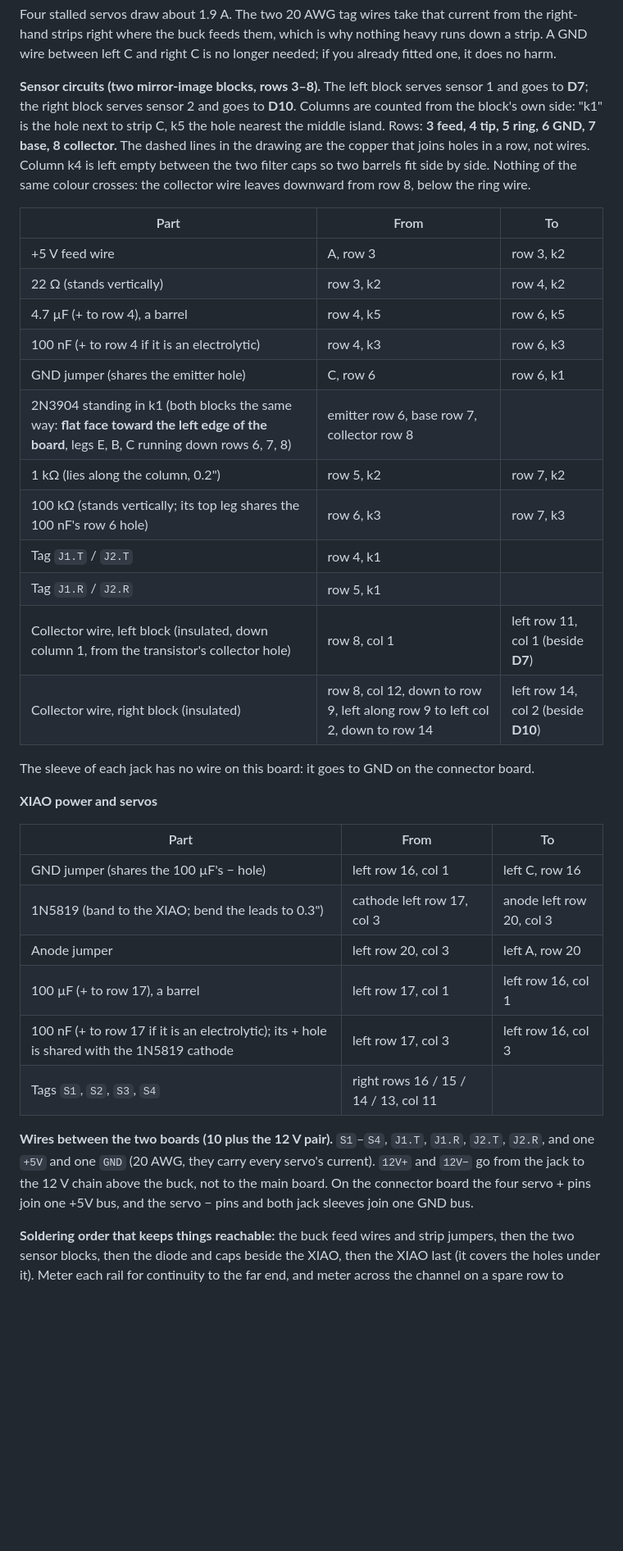
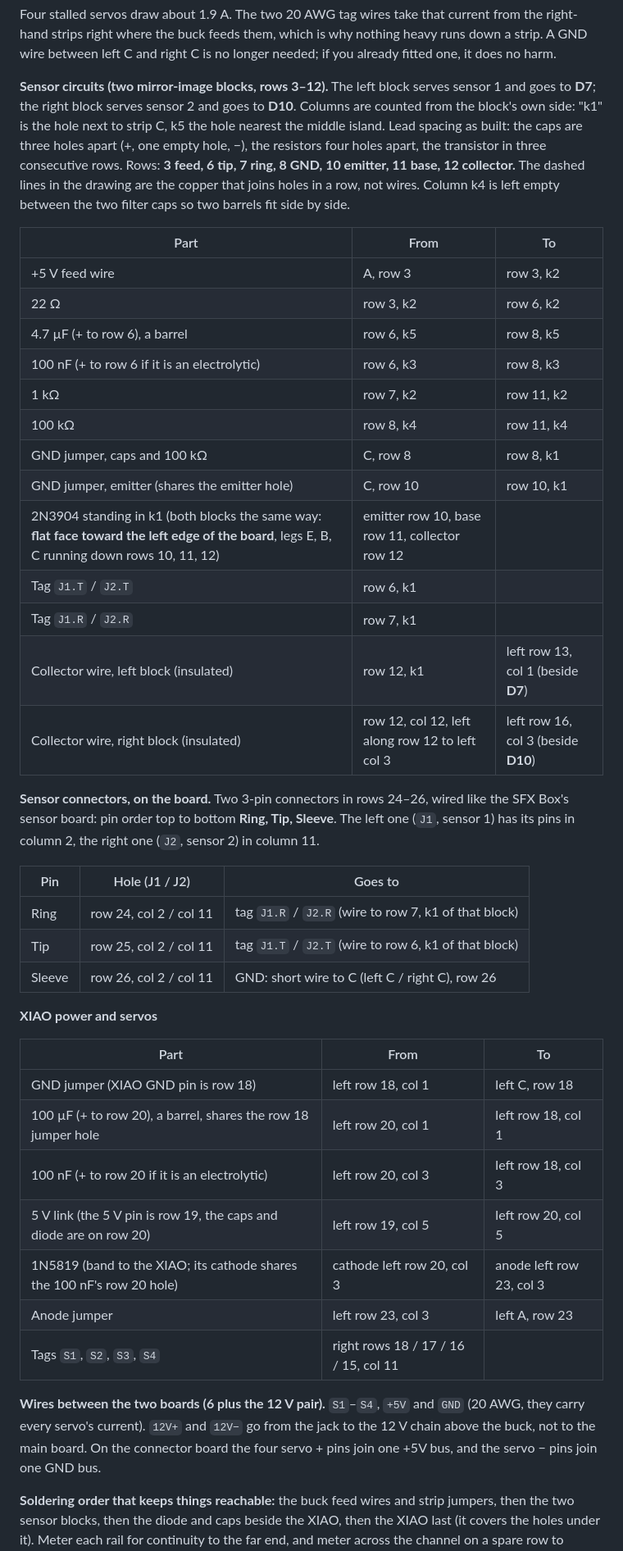
Before and after one commit to schubbydoo/LED-Light-Bar, a Markdown page: docs/08-servo-board.md, the part around one of its changes. Shown at 82% size. Drawn GitHub-style; blank space fills up the shorter version.

Commit message:
docs: sensor blocks respaced for real lead spans (caps 3 holes, resistors 4), on-board sensor connectors, XIAO at rows 13-19, connector board slimmed
Co-Authored-By: Claude Sonnet 5.5 <noreply@anthropic.com>

```diff
--- a/docs/08-servo-board.md
+++ b/docs/08-servo-board.md
@@ -233,45 +235,54 @@ Four stalled servos draw about 1.9 A. The two 20 AWG tag wires take that current
 where the buck feeds them, which is why nothing heavy runs down a strip. A GND wire between left C and right C is no
 longer needed; if you already fitted one, it does no harm.
 
-**Sensor circuits (two mirror-image blocks, rows 3–8).** The left block serves sensor 1 and goes to **D7**; the
+**Sensor circuits (two mirror-image blocks, rows 3–12).** The left block serves sensor 1 and goes to **D7**; the
 right block serves sensor 2 and goes to **D10**. Columns are counted from the block's own side: "k1" is the hole
-next to strip C, k5 the hole nearest the middle island. Rows: **3 feed, 4 tip, 5 ring, 6 GND, 7 base, 8 collector.**
-The dashed lines in the drawing are the copper that joins holes in a row, not wires. Column k4 is left empty
-between the two filter caps so two barrels fit side by side. Nothing of the same
-colour crosses: the collector wire leaves downward from row 8, below the ring wire.
+next to strip C, k5 the hole nearest the middle island. Lead spacing as built: the caps are three holes apart (+, one
+empty hole, −), the resistors four holes apart, the transistor in three consecutive rows. Rows: **3 feed, 6 tip,
+7 ring, 8 GND, 10 emitter, 11 base, 12 collector.** The dashed lines in the drawing are the copper that joins holes
+in a row, not wires. Column k4 is left empty between the two filter caps so two barrels fit side by side.
 
 | Part | From | To |
 |---|---|---|
 | +5 V feed wire | A, row 3 | row 3, k2 |
-| 22 Ω (stands vertically) | row 3, k2 | row 4, k2 |
-| 4.7 µF (+ to row 4), a barrel | row 4, k5 | row 6, k5 |
-| 100 nF (+ to row 4 if it is an electrolytic) | row 4, k3 | row 6, k3 |
-| GND jumper (shares the emitter hole) | C, row 6 | row 6, k1 |
-| 2N3904 standing in k1 (both blocks the same way: **flat face toward the left edge of the board**, legs E, B, C running down rows 6, 7, 8) | emitter row 6, base row 7, collector row 8 | |
-| 1 kΩ (lies along the column, 0.2") | row 5, k2 | row 7, k2 |
-| 100 kΩ (stands vertically; its top leg shares the 100 nF's row 6 hole) | row 6, k3 | row 7, k3 |
-| Tag `J1.T` / `J2.T` | row 4, k1 | |
-| Tag `J1.R` / `J2.R` | row 5, k1 | |
-| Collector wire, left block (insulated, down column 1, from the transistor's collector hole) | row 8, col 1 | left row 11, col 1 (beside **D7**) |
-| Collector wire, right block (insulated) | row 8, col 12, down to row 9, left along row 9 to left col 2, down to row 14 | left row 14, col 2 (beside **D10**) |
+| 22 Ω | row 3, k2 | row 6, k2 |
+| 4.7 µF (+ to row 6), a barrel | row 6, k5 | row 8, k5 |
+| 100 nF (+ to row 6 if it is an electrolytic) | row 6, k3 | row 8, k3 |
+| 1 kΩ | row 7, k2 | row 11, k2 |
+| 100 kΩ | row 8, k4 | row 11, k4 |
+| GND jumper, caps and 100 kΩ | C, row 8 | row 8, k1 |
+| GND jumper, emitter (shares the emitter hole) | C, row 10 | row 10, k1 |
+| 2N3904 standing in k1 (both blocks the same way: **flat face toward the left edge of the board**, legs E, B, C running down rows 10, 11, 12) | emitter row 10, base row 11, collector row 12 | |
+| Tag `J1.T` / `J2.T` | row 6, k1 | |
+| Tag `J1.R` / `J2.R` | row 7, k1 | |
+| Collector wire, left block (insulated) | row 12, k1 | left row 13, col 1 (beside **D7**) |
+| Collector wire, right block (insulated) | row 12, col 12, left along row 12 to left col 3 | left row 16, col 3 (beside **D10**) |
 
-The sleeve of each jack has no wire on this board: it goes to GND on the connector board.
+**Sensor connectors, on the board.** Two 3-pin connectors in rows 24–26, wired like the SFX Box's sensor board:
+pin order top to bottom **Ring, Tip, Sleeve**. The left one (`J1`, sensor 1) has its pins in column 2, the right one
+(`J2`, sensor 2) in column 11.
+
+| Pin | Hole (J1 / J2) | Goes to |
+|---|---|---|
+| Ring | row 24, col 2 / col 11 | tag `J1.R` / `J2.R` (wire to row 7, k1 of that block) |
+| Tip | row 25, col 2 / col 11 | tag `J1.T` / `J2.T` (wire to row 6, k1 of that block) |
+| Sleeve | row 26, col 2 / col 11 | GND: short wire to C (left C / right C), row 26 |
 
 **XIAO power and servos**
 
 | Part | From | To |
 |---|---|---|
-| GND jumper (shares the 100 µF's − hole) | left row 16, col 1 | left C, row 16 |
-| 1N5819 (band to the XIAO; bend the leads to 0.3") | cathode left row 17, col 3 | anode left row 20, col 3 |
-| Anode jumper | left row 20, col 3 | left A, row 20 |
-| 100 µF (+ to row 17), a barrel | left row 17, col 1 | left row 16, col 1 |
-| 100 nF (+ to row 17 if it is an electrolytic); its + hole is shared with the 1N5819 cathode | left row 17, col 3 | left row 16, col 3 |
-| Tags `S1`, `S2`, `S3`, `S4` | right rows 16 / 15 / 14 / 13, col 11 | |
+| GND jumper (XIAO GND pin is row 18) | left row 18, col 1 | left C, row 18 |
+| 100 µF (+ to row 20), a barrel, shares the row 18 jumper hole | left row 20, col 1 | left row 18, col 1 |
+| 100 nF (+ to row 20 if it is an electrolytic) | left row 20, col 3 | left row 18, col 3 |
+| 5 V link (the 5 V pin is row 19, the caps and diode are on row 20) | left row 19, col 5 | left row 20, col 5 |
+| 1N5819 (band to the XIAO; its cathode shares the 100 nF's row 20 hole) | cathode left row 20, col 3 | anode left row 23, col 3 |
+| Anode jumper | left row 23, col 3 | left A, row 23 |
+| Tags `S1`, `S2`, `S3`, `S4` | right rows 18 / 17 / 16 / 15, col 11 | |
 
-**Wires between the two boards (10 plus the 12 V pair).** `S1`–`S4`, `J1.T`, `J1.R`, `J2.T`, `J2.R`, and one
-`+5V` and one `GND` (20 AWG, they carry every servo's current). `12V+` and `12V−` go from the jack to the 12 V chain
+**Wires between the two boards (6 plus the 12 V pair).** `S1`–`S4`, `+5V` and `GND` (20 AWG, they carry every servo's current). `12V+` and `12V−` go from the jack to the 12 V chain
 above the buck, not to the main board. On the connector board the four servo + pins join one +5V bus, and the
-servo − pins and both jack sleeves join one GND bus.
+servo − pins join one GND bus.
 
 **Soldering order that keeps things reachable:** the buck feed wires and strip jumpers, then the two sensor blocks, then the diode and caps beside the XIAO, then the XIAO last (it covers the
 holes under it). Meter each rail for continuity to the far end, and meter across the channel on a spare row
```
Also changed, not shown: other parts of docs/08-servo-board.md (+14 -12 lines), images/servo-board-connectors.png, images/servo-board-layout.png, 2 other files.
